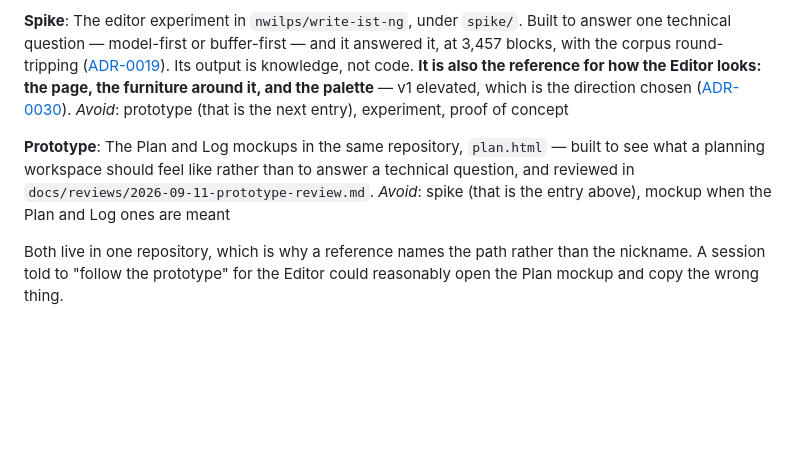
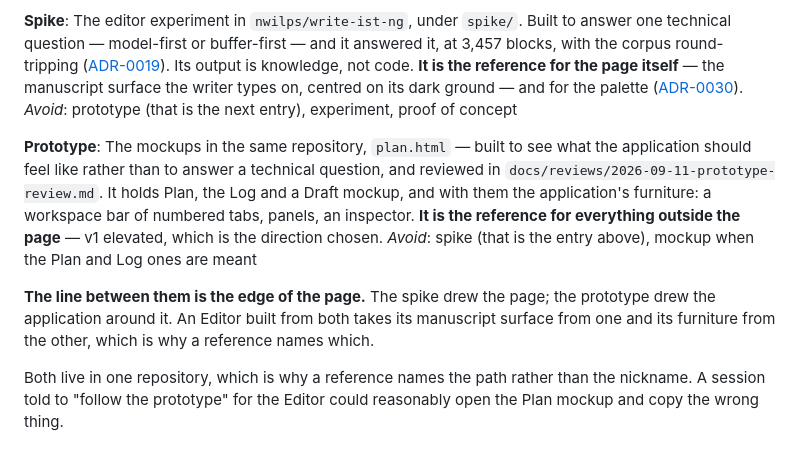
Before and after one commit to nwilps/write-ist, a Markdown page: CONTEXT.md, the part around the change. GitHub-like rendering; blank space fills up the shorter version.

Commit message:
CONTEXT.md: the line between spike and prototype is the edge of the page
The spike drew the page; the prototype drew the application around it. An
Editor built from both takes its manuscript surface from one and its furniture
from the other.

The first draft of these entries gave the spike both, because the two words
had been one word an hour earlier. The prototype holds a Draft mockup and the
application's furniture — a workspace bar of numbered tabs, panels, an
inspector — which is what the Editor's chrome should follow.

Co-Authored-By: Claude Opus 5 <noreply@anthropic.com>

```diff
--- a/CONTEXT.md
+++ b/CONTEXT.md
@@ -345,16 +345,23 @@ _Avoid_: the old app, legacy, the first version
 The editor experiment in `nwilps/write-ist-ng`, under `spike/`. Built to answer one technical
 question — model-first or buffer-first — and it answered it, at 3,457 blocks, with the corpus
 round-tripping ([ADR-0019](docs/adr/0019-the-document-model-is-flat-typed-elements.md)). Its output
-is knowledge, not code. **It is also the reference for how the Editor looks: the page, the furniture
-around it, and the palette** — v1 elevated, which is the direction chosen
+is knowledge, not code. **It is the reference for the page itself** — the manuscript surface the
+writer types on, centred on its dark ground — and for the palette
 ([ADR-0030](docs/adr/0030-look-is-data-two-typefaces-and-no-styling-value-in-code.md)).
 _Avoid_: prototype (that is the next entry), experiment, proof of concept
 
 **Prototype**:
-The Plan and Log mockups in the same repository, `plan.html` — built to see what a planning
-workspace should feel like rather than to answer a technical question, and reviewed in
-`docs/reviews/2026-09-11-prototype-review.md`.
+The mockups in the same repository, `plan.html` — built to see what the application should feel
+like rather than to answer a technical question, and reviewed in
+`docs/reviews/2026-09-11-prototype-review.md`. It holds Plan, the Log and a Draft mockup, and with
+them the application's furniture: a workspace bar of numbered tabs, panels, an inspector.
+**It is the reference for everything outside the page** — v1 elevated, which is the direction
+chosen.
 _Avoid_: spike (that is the entry above), mockup when the Plan and Log ones are meant
+
+**The line between them is the edge of the page.** The spike drew the page; the prototype drew the
+application around it. An Editor built from both takes its manuscript surface from one and its
+furniture from the other, which is why a reference names which.
 
 Both live in one repository, which is why a reference names the path rather than the nickname. A
 session told to "follow the prototype" for the Editor could reasonably open the Plan mockup and copy
```
